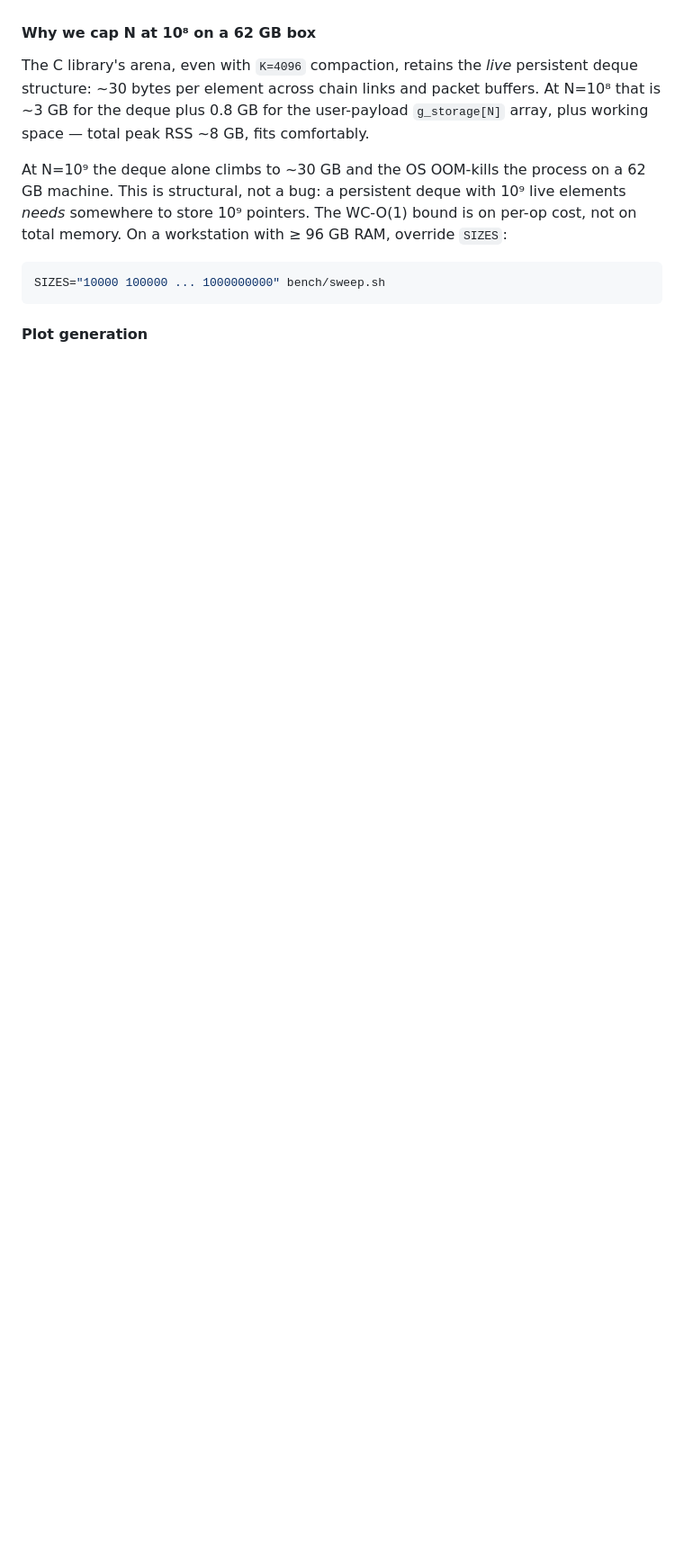
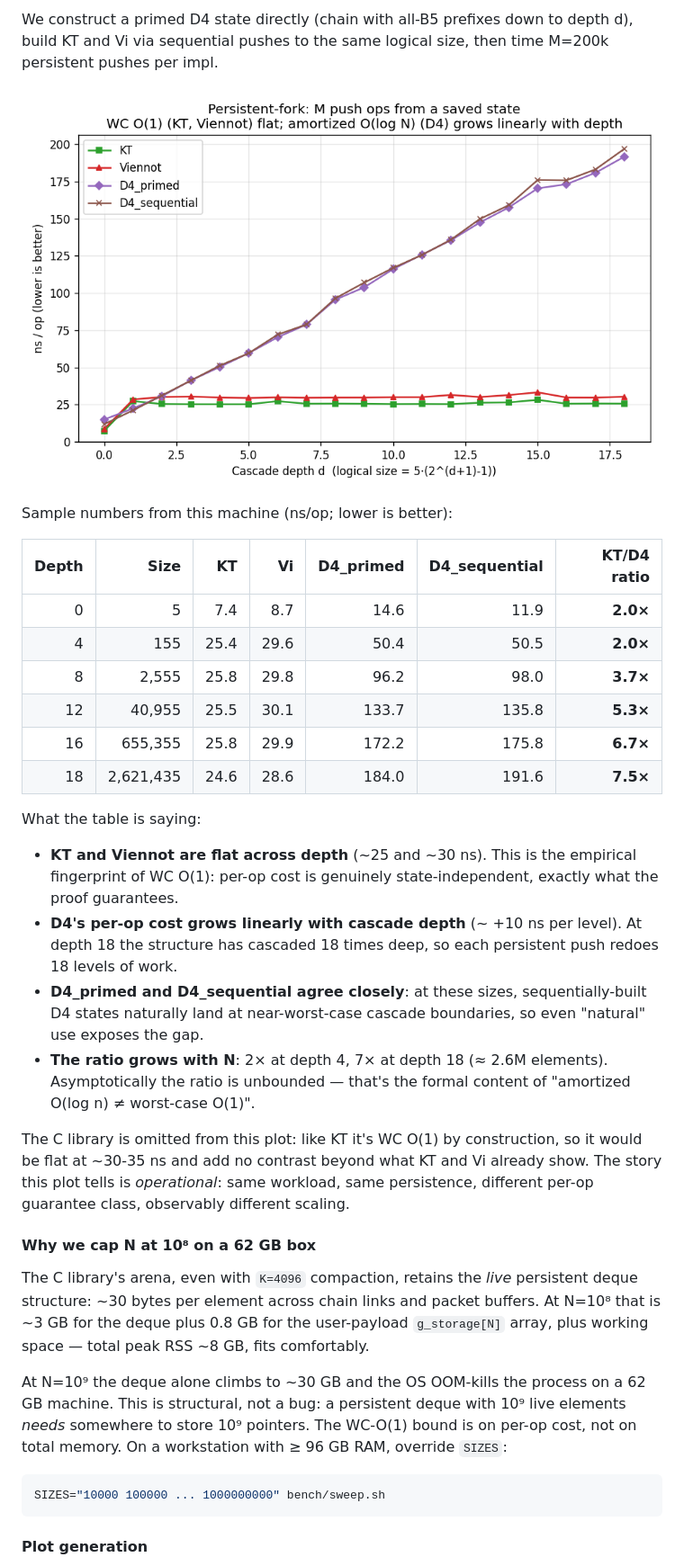
Before and after one commit to yurug/kaplan2, a Markdown page: bench/README.md, the part around one of its changes. Shown at 90% size. Rendered like a GitHub page; pictures changed too: bench/plots/adversarial.png (added); blank space fills up the shorter version.

```diff
--- a/bench/README.md
+++ b/bench/README.md
@@ -222,3 +240,40 @@ What the data *does* show:
+We construct a primed D4 state directly (chain with all-B5 prefixes
+down to depth d), build KT and Vi via sequential pushes to the same
+logical size, then time M=200k persistent pushes per impl.
+
+![adversarial](plots/adversarial.png)
+
+Sample numbers from this machine (ns/op; lower is better):
+
+| Depth |     Size  |  KT  |  Vi  | D4_primed | D4_sequential | KT/D4 ratio |
+| ----: | --------: | ---: | ---: | --------: | ------------: | ----------: |
+|     0 |        5  | 7.4  | 8.7  |    14.6   |       11.9    |     **2.0×**|
+|     4 |      155  | 25.4 | 29.6 |    50.4   |       50.5    |     **2.0×**|
+|     8 |    2,555  | 25.8 | 29.8 |    96.2   |       98.0    |     **3.7×**|
+|    12 |   40,955  | 25.5 | 30.1 |   133.7   |      135.8    |     **5.3×**|
+|    16 |  655,355  | 25.8 | 29.9 |   172.2   |      175.8    |     **6.7×**|
+|    18 | 2,621,435 | 24.6 | 28.6 |   184.0   |      191.6    |     **7.5×**|
+
+What the table is saying:
+
+- **KT and Viennot are flat across depth** (~25 and ~30 ns).  This
+  is the empirical fingerprint of WC O(1): per-op cost is genuinely
+  state-independent, exactly what the proof guarantees.
+- **D4's per-op cost grows linearly with cascade depth** (~ +10 ns
+  per level).  At depth 18 the structure has cascaded 18 times
+  deep, so each persistent push redoes 18 levels of work.
+- **D4_primed and D4_sequential agree closely**: at these sizes,
+  sequentially-built D4 states naturally land at near-worst-case
+  cascade boundaries, so even "natural" use exposes the gap.
+- **The ratio grows with N**: 2× at depth 4, 7× at depth 18 (≈ 2.6M
+  elements).  Asymptotically the ratio is unbounded — that's the
+  formal content of "amortized O(log n) ≠ worst-case O(1)".
+
+The C library is omitted from this plot: like KT it's WC O(1) by
+construction, so it would be flat at ~30-35 ns and add no contrast
+beyond what KT and Vi already show.  The story this plot tells is
+*operational*: same workload, same persistence, different per-op
+guarantee class, observably different scaling.
 
 #### Why we cap N at 10⁸ on a 62 GB box
 
```
Also changed, not shown: other parts of bench/README.md (+42 -24 lines), bench/plots/scaling-eject.png, bench/plots/scaling-inject.png, bench/plots/scaling-mixed.png, bench/plots/scaling-pop.png, bench/plots/scaling-push.png, 7 other files.
